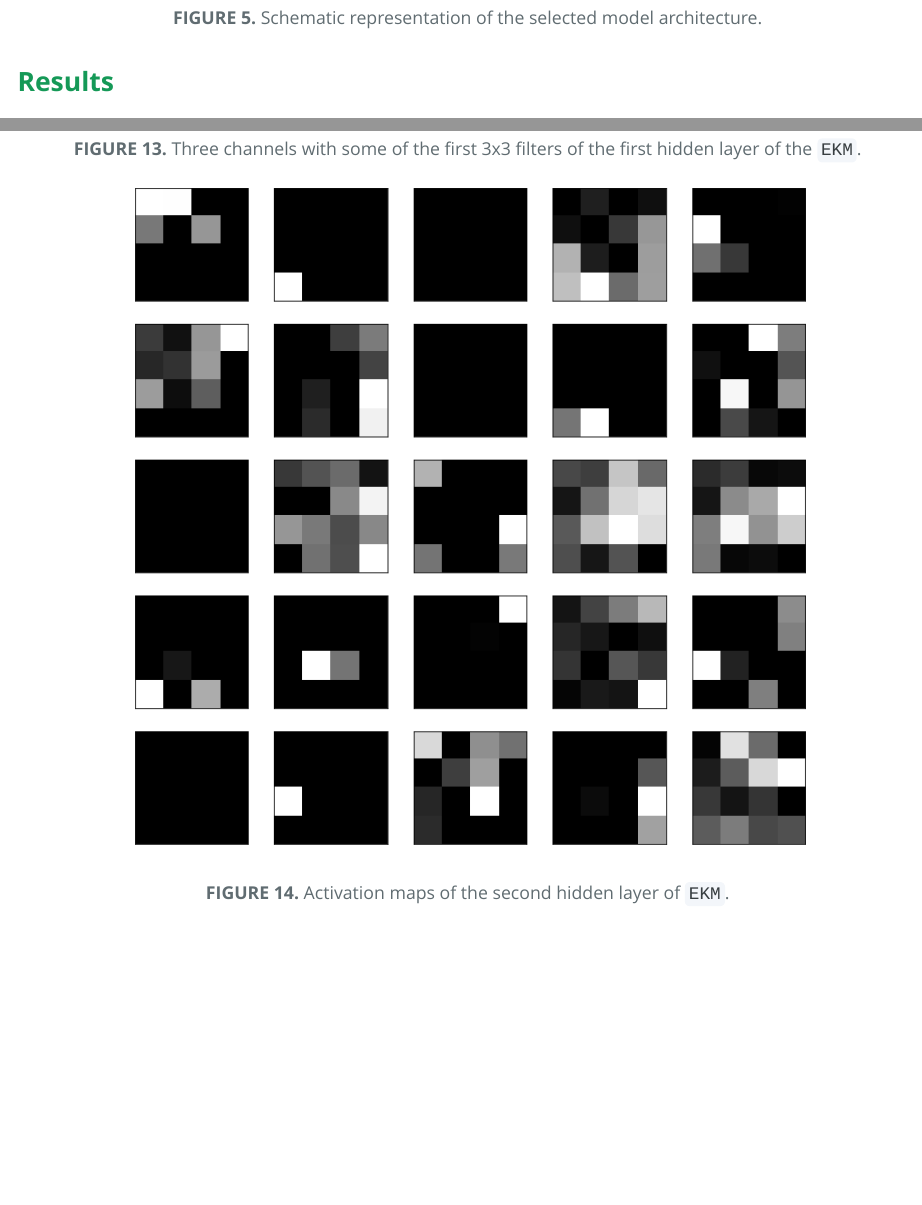
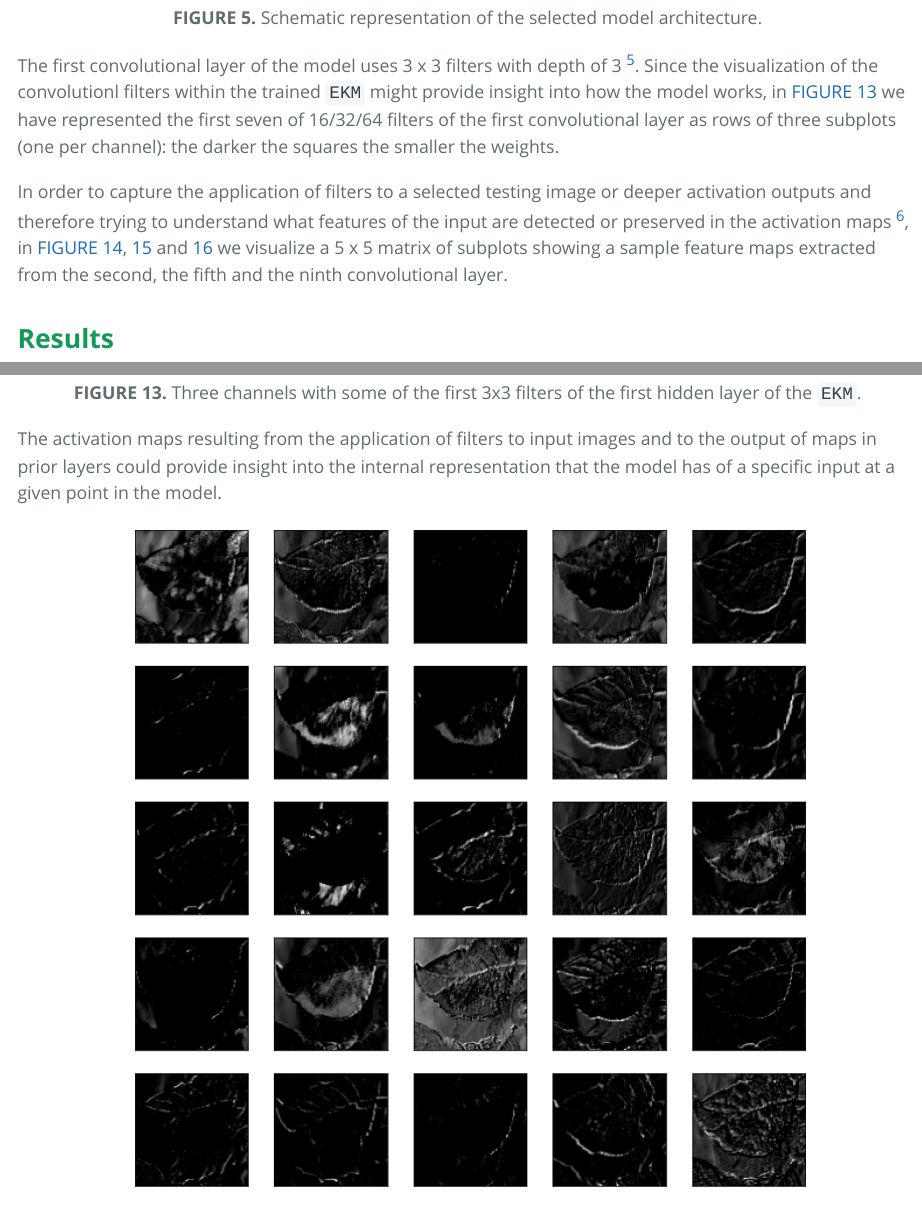
Before and after one commit to pitmonticone/PlantDiseaseClassification, an R Markdown document (Report/HTML/report.Rmd): the page in a window 1100 px wide, from 7410 px down, and a second part further down, joined at a grey line. The pictures show the output file Report/HTML/report.html that the author committed with the source, opened offline.

Commit message:
Visualization of Filters and Activation Maps

````diff
--- a/Report/HTML/report.Rmd
+++ b/Report/HTML/report.Rmd
@@ -128,6 +127,10 @@ Obviously the network should start with a `input` layer, followed by blocks of `
 include_graphics("Images/BaseNetShort.png")
 ```
 
+The first convolutional layer of the model uses 3 x 3 filters with depth of 3 ^[Equal to the number of channels of its input.]. Since the visualization of the convolutionl filters within the trained `EKM` might provide insight into how the model works, in [FIGURE 13](#filters-featuremaps) we have represented the first seven of 16/32/64 filters of the first convolutional layer as rows of three subplots (one per channel): the darker the squares the smaller the weights.
+
+In order to capture the application of filters to a selected testing image or deeper activation outputs and therefore trying to understand what features of the input are detected or preserved in the activation maps ^[We should verify that the maps close to the input image detect high-resolution, fine-grained detail, whereas  maps close to the model output extract coarser, more abstract concepts.], in [FIGURE 14](#filters-featuremaps), [15](#filters-featuremaps) and [16](#filters-featuremaps) we visualize a 5 x 5 matrix of subplots showing a sample feature maps extracted from the second, the fifth and the ninth convolutional layer.
+
 ## **Results**
 
 The performance of the models has been evaluated on **mean column-wise ROC AUC**: 0.972 for `DenseNet121` and 0.937 for `EKM`.
@@ -198,5 +201,15 @@ include_graphics("Images/TrainingHistoryDenseNet121.png")
 include_graphics("Images/FiltersEKM.png")
 ```
 
-```{r maps2, echo=FALSE, fig.align='center', fig.cap = "**FIGURE 14.** Activation maps of the second hidden layer of `EKM`.", message=FALSE, warning=FALSE, paged.print=FALSE}
+The activation maps resulting from the application of filters to input images and to the output of maps in prior layers could provide insight into the internal representation that the model has of a specific input at a given point in the model.
+
+```{r maps2, echo=FALSE, fig.align='center', fig.cap = "**FIGURE 14.** Activation maps extracted from the second hidden layer of `EKM`.", message=FALSE, warning=FALSE, paged.print=FALSE}
+include_graphics("Images/FeatureMaps9.png")
+# PAY ATTENTION: Maps2 is Maps9
+```
+```{r maps5, echo=FALSE, fig.align='center', fig.cap = "**FIGURE 15.** Activation maps extracted from the sixth hidden layer of `EKM`.", message=FALSE, warning=FALSE, paged.print=FALSE}
+include_graphics("Images/FeatureMaps6.png")
+# PAY ATTENTION: Maps6 is Maps5
+```
+```{r maps9, echo=FALSE, fig.align='center', fig.cap = "**FIGURE 13.** Activation maps extracted from the ninth hidden layer of `EKM`.", message=FALSE, warning=FALSE, paged.print=FALSE}
 include_graphics("Images/FeatureMaps2.png")
@@ -203,7 +217 @@ include_graphics("Images/FeatureMaps2.png")
 ```
-```{r maps6, echo=FALSE, fig.align='center', fig.cap = "**FIGURE 15.** Activation maps of the sixth hidden layer of `EKM`.", message=FALSE, warning=FALSE, paged.print=FALSE}
-include_graphics("Images/FeatureMaps6.png")
-```
-```{r maps9, echo=FALSE, fig.align='center', fig.cap = "**FIGURE 13.** Activation maps of the ninth hidden layer of `EKM`.", message=FALSE, warning=FALSE, paged.print=FALSE}
-include_graphics("Images/FeatureMaps9.png")
-```
````
Also changed, not shown: Report/HTML/report.html, Report/HTML/report.Rmd (2 more changed lines).
